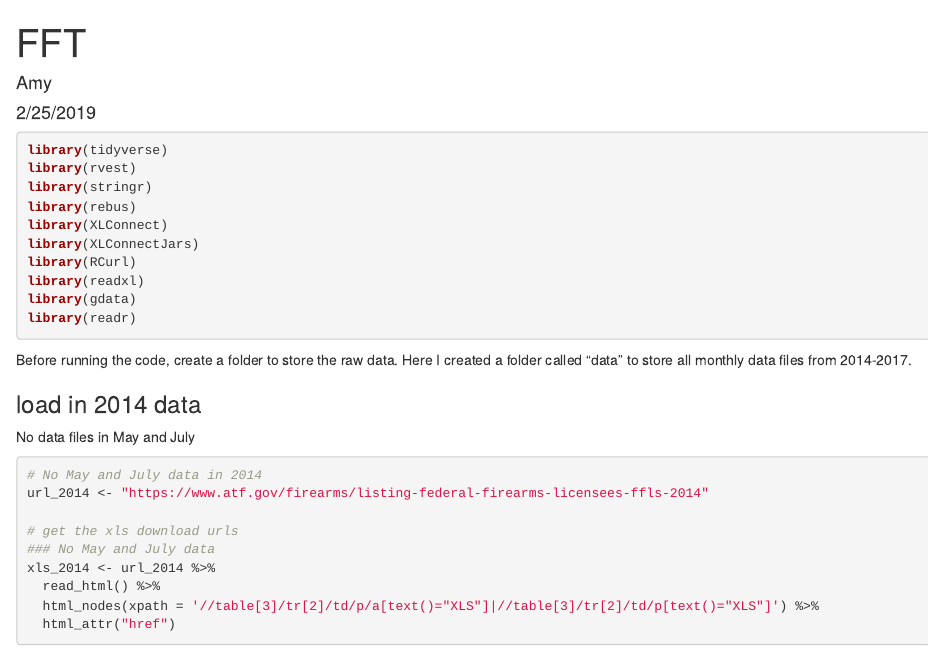
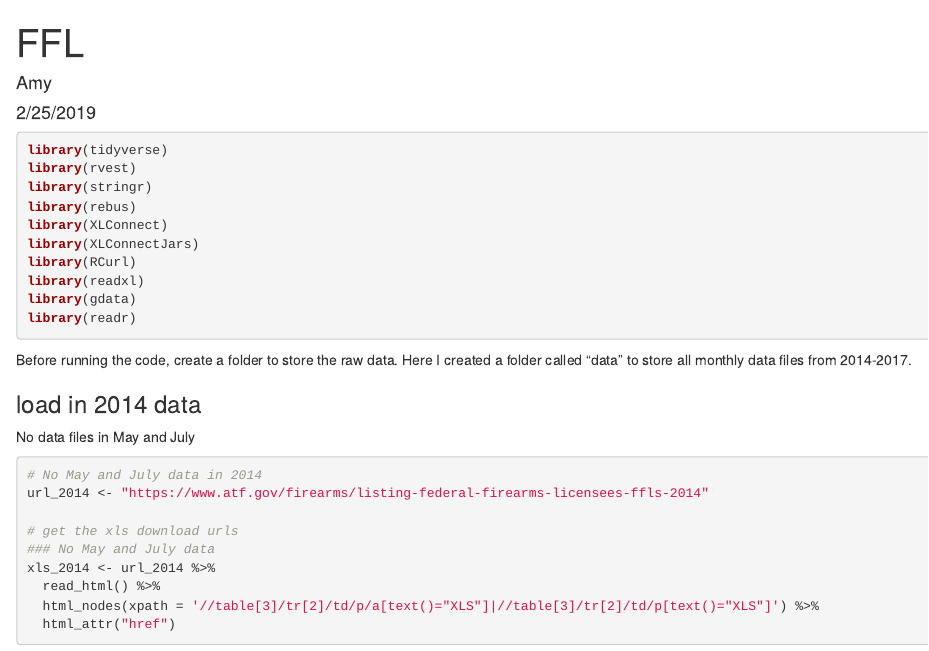
Before and after one commit to ZhenxinYu/FFL-data-aggregation, an R Markdown document (FFL.Rmd): the page in a window 1100 px wide, from its top. Rendered offline with R 4.5, knitr and Pandoc, with nearby package versions; some code elsewhere in the file could not run offline.

Commit message:
Update and rename FFT.Rmd to FFL.Rmd

```diff
--- a/FFT.Rmd
+++ b/FFL.Rmd
@@ -1,5 +1,5 @@
 ---
-title: "FFT"
+title: "FFL"
 author: "Amy"
 date: "2/25/2019"
 output: html_document
```
